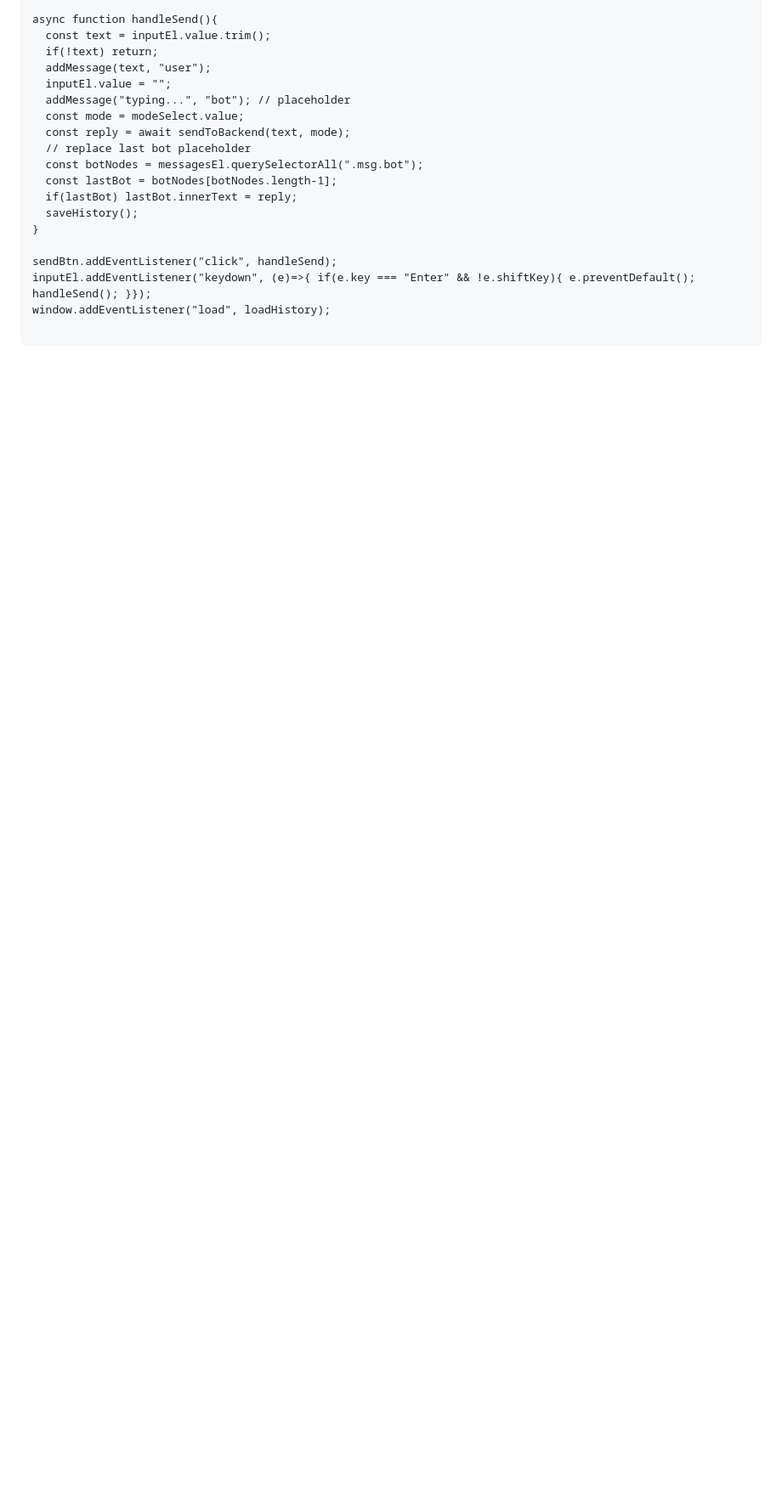
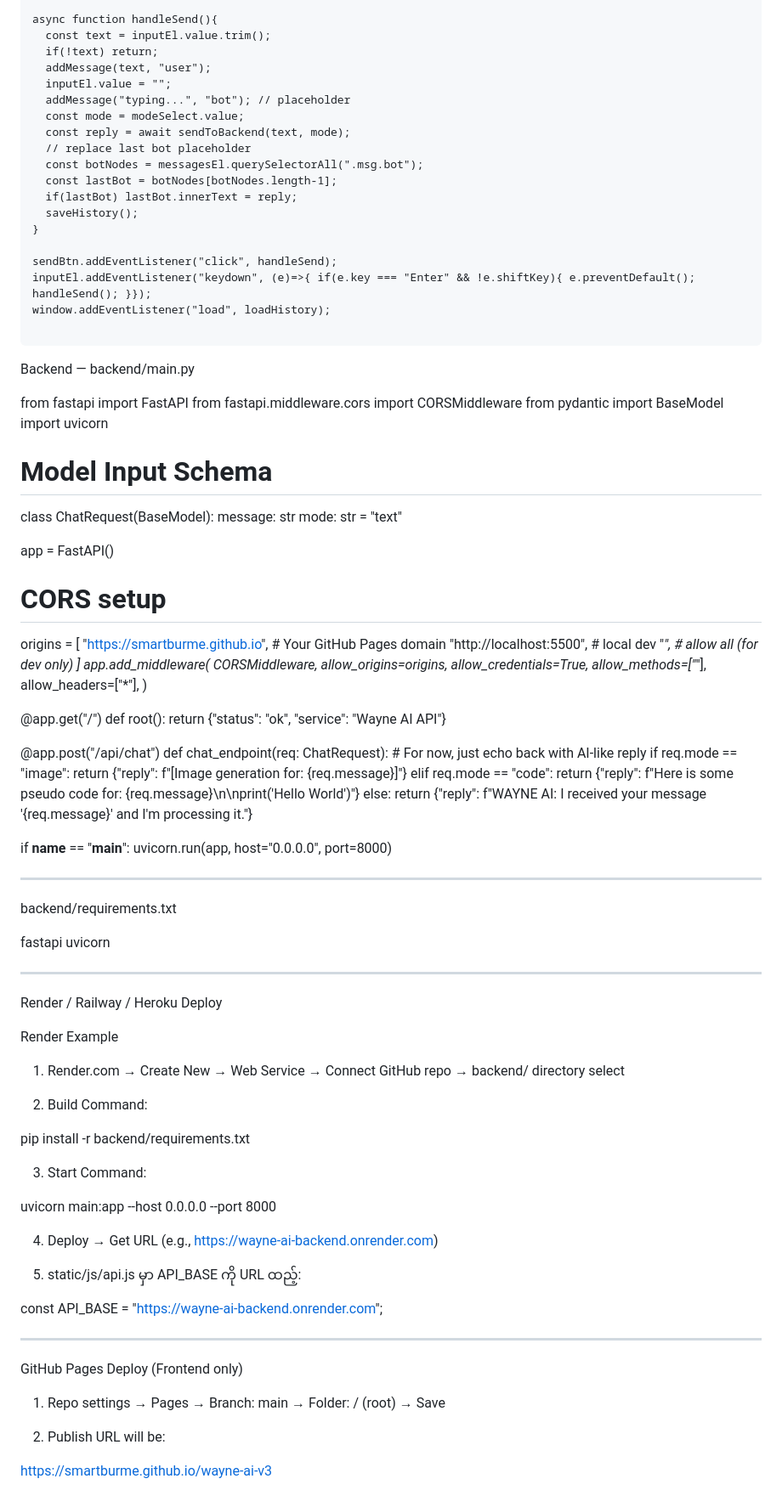
Before and after one commit to Smartburme/wayne-ai-v3, a Markdown page: README.md, the part around the change. Shown at 85% size. Rendered like a GitHub page; blank space fills up the shorter version.

````diff
--- a/README.md
+++ b/README.md
@@ -219,3 +219,96 @@ inputEl.addEventListener("keydown", (e)=>{ if(e.key === "Enter" && !e.shiftKey){
 window.addEventListener("load", loadHistory);
 
 ```
+Backend — backend/main.py
+
+from fastapi import FastAPI
+from fastapi.middleware.cors import CORSMiddleware
+from pydantic import BaseModel
+import uvicorn
+
+# Model Input Schema
+class ChatRequest(BaseModel):
+    message: str
+    mode: str = "text"
+
+app = FastAPI()
+
+# CORS setup
+origins = [
+    "https://smartburme.github.io",   # Your GitHub Pages domain
+    "http://localhost:5500",          # local dev
+    "*",                              # allow all (for dev only)
+]
+app.add_middleware(
+    CORSMiddleware,
+    allow_origins=origins,
+    allow_credentials=True,
+    allow_methods=["*"],
+    allow_headers=["*"],
+)
+
+@app.get("/")
+def root():
+    return {"status": "ok", "service": "Wayne AI API"}
+
+@app.post("/api/chat")
+def chat_endpoint(req: ChatRequest):
+    # For now, just echo back with AI-like reply
+    if req.mode == "image":
+        return {"reply": f"[Image generation for: {req.message}]"}
+    elif req.mode == "code":
+        return {"reply": f"Here is some pseudo code for: {req.message}\n\nprint('Hello World')"}
+    else:
+        return {"reply": f"WAYNE AI: I received your message '{req.message}' and I'm processing it."}
+
+if __name__ == "__main__":
+    uvicorn.run(app, host="0.0.0.0", port=8000)
+
+
+---
+
+backend/requirements.txt
+
+fastapi
+uvicorn
+
+
+---
+
+Render / Railway / Heroku Deploy
+
+Render Example
+
+1. Render.com → Create New → Web Service → Connect GitHub repo → backend/ directory select
+
+
+2. Build Command:
+
+pip install -r backend/requirements.txt
+
+
+3. Start Command:
+
+uvicorn main:app --host 0.0.0.0 --port 8000
+
+
+4. Deploy → Get URL (e.g., https://wayne-ai-backend.onrender.com)
+
+
+5. static/js/api.js မှာ API_BASE ကို URL ထည့်:
+
+const API_BASE = "https://wayne-ai-backend.onrender.com";
+
+
+
+
+---
+
+GitHub Pages Deploy (Frontend only)
+
+1. Repo settings → Pages → Branch: main → Folder: / (root) → Save
+
+
+2. Publish URL will be:
+
+https://smartburme.github.io/wayne-ai-v3
````
